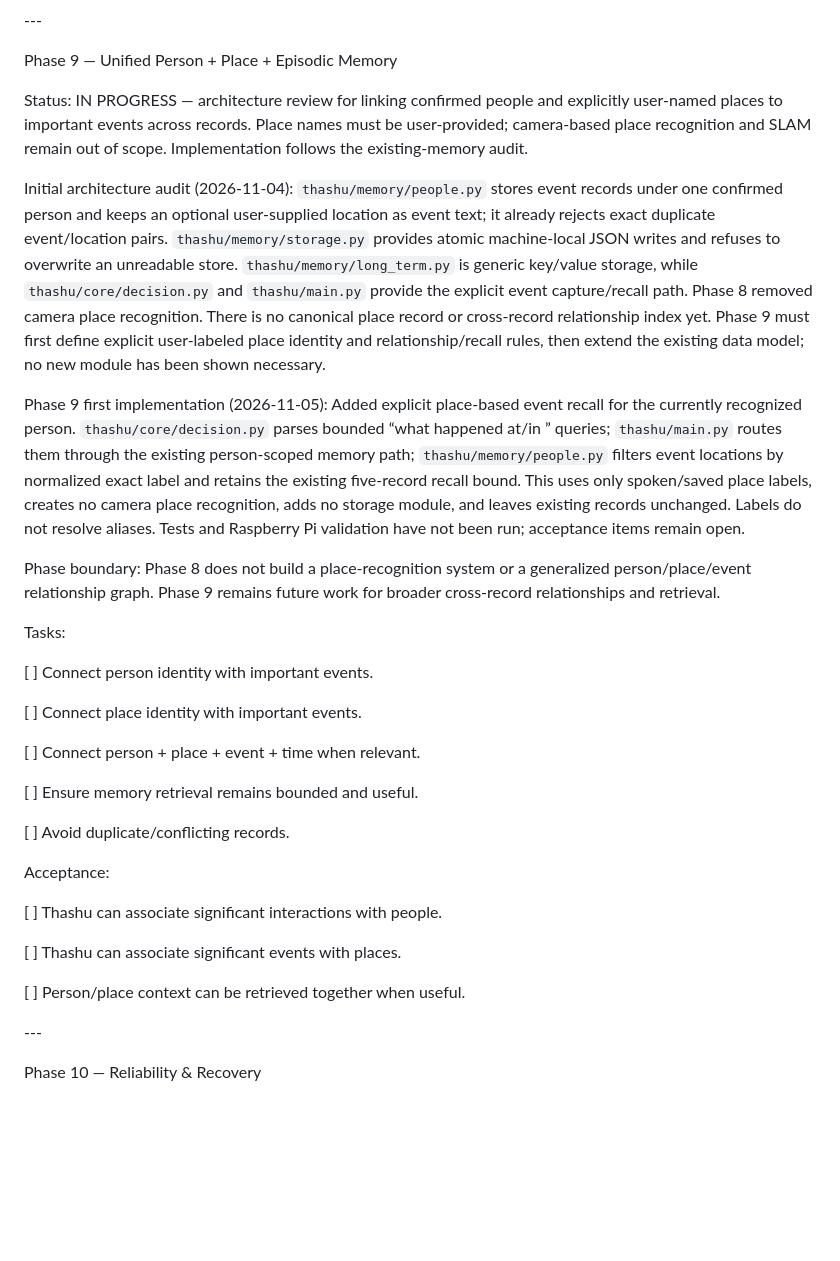
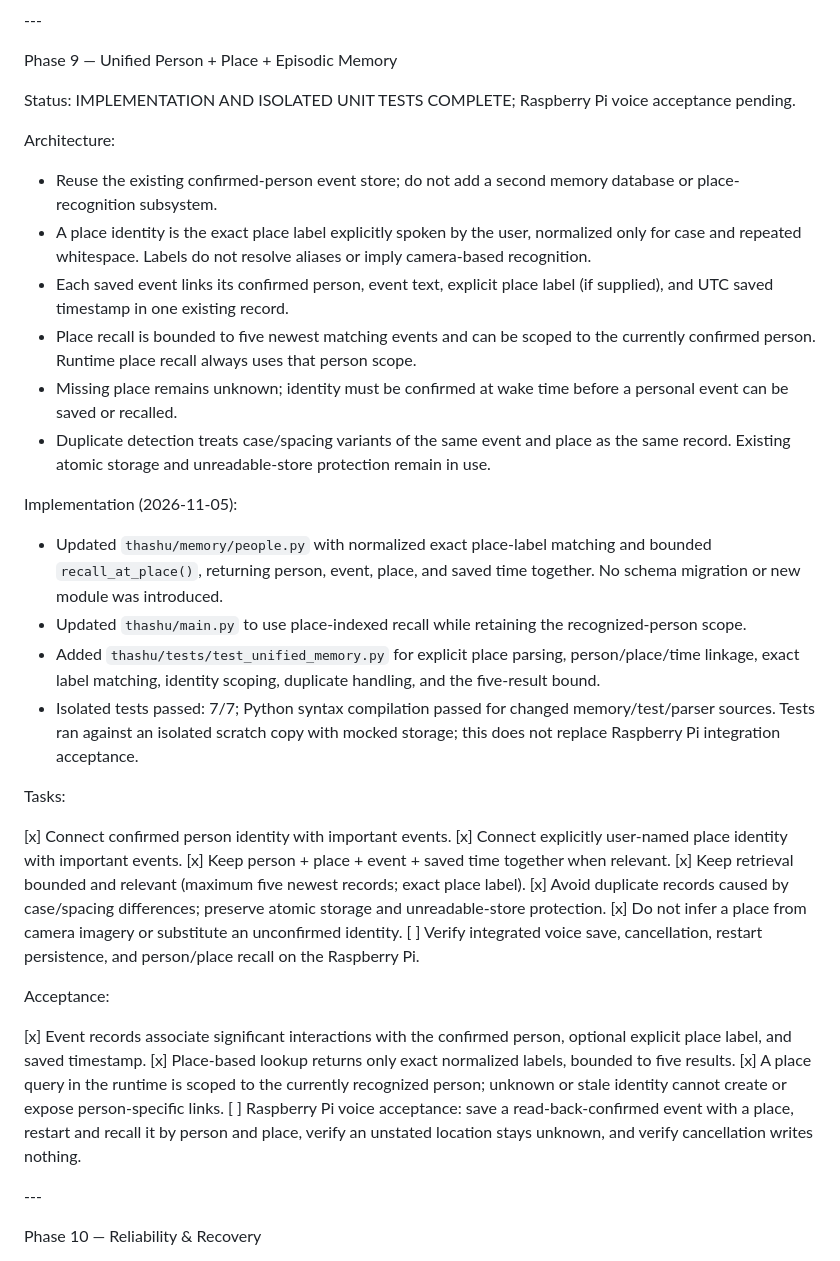
Before and after one commit to sg9242182-bot/ThashuRobot, a Markdown page: THASHU_ENGINEERING_CHECKLIST.md, the part around the change. Rendered like a GitHub page; blank space fills up the shorter version.

Commit message:
Record Phase 9 memory implementation and test status

```diff
--- a/THASHU_ENGINEERING_CHECKLIST.md
+++ b/THASHU_ENGINEERING_CHECKLIST.md
@@ -997,33 +997,38 @@ Acceptance:
 
 Phase 9 — Unified Person + Place + Episodic Memory
 
-Status: IN PROGRESS — architecture review for linking confirmed people and explicitly user-named places to important events across records. Place names must be user-provided; camera-based place recognition and SLAM remain out of scope. Implementation follows the existing-memory audit.
-
-Initial architecture audit (2026-11-04): `thashu/memory/people.py` stores event records under one confirmed person and keeps an optional user-supplied location as event text; it already rejects exact duplicate event/location pairs. `thashu/memory/storage.py` provides atomic machine-local JSON writes and refuses to overwrite an unreadable store. `thashu/memory/long_term.py` is generic key/value storage, while `thashu/core/decision.py` and `thashu/main.py` provide the explicit event capture/recall path. Phase 8 removed camera place recognition. There is no canonical place record or cross-record relationship index yet. Phase 9 must first define explicit user-labeled place identity and relationship/recall rules, then extend the existing data model; no new module has been shown necessary.
-
-Phase 9 first implementation (2026-11-05): Added explicit place-based event recall for the currently recognized person. `thashu/core/decision.py` parses bounded “what happened at/in <place>” queries; `thashu/main.py` routes them through the existing person-scoped memory path; `thashu/memory/people.py` filters event locations by normalized exact label and retains the existing five-record recall bound. This uses only spoken/saved place labels, creates no camera place recognition, adds no storage module, and leaves existing records unchanged. Labels do not resolve aliases. Tests and Raspberry Pi validation have not been run; acceptance items remain open.
-
-Phase boundary: Phase 8 does not build a place-recognition system or a generalized person/place/event relationship graph. Phase 9 remains future work for broader cross-record relationships and retrieval.
+Status: IMPLEMENTATION AND ISOLATED UNIT TESTS COMPLETE; Raspberry Pi voice acceptance pending.
+
+Architecture:
+- Reuse the existing confirmed-person event store; do not add a second memory database or place-recognition subsystem.
+- A place identity is the exact place label explicitly spoken by the user, normalized only for case and repeated whitespace. Labels do not resolve aliases or imply camera-based recognition.
+- Each saved event links its confirmed person, event text, explicit place label (if supplied), and UTC saved timestamp in one existing record.
+- Place recall is bounded to five newest matching events and can be scoped to the currently confirmed person. Runtime place recall always uses that person scope.
+- Missing place remains unknown; identity must be confirmed at wake time before a personal event can be saved or recalled.
+- Duplicate detection treats case/spacing variants of the same event and place as the same record. Existing atomic storage and unreadable-store protection remain in use.
+
+Implementation (2026-11-05):
+- Updated `thashu/memory/people.py` with normalized exact place-label matching and bounded `recall_at_place()`, returning person, event, place, and saved time together. No schema migration or new module was introduced.
+- Updated `thashu/main.py` to use place-indexed recall while retaining the recognized-person scope.
+- Added `thashu/tests/test_unified_memory.py` for explicit place parsing, person/place/time linkage, exact label matching, identity scoping, duplicate handling, and the five-result bound.
+- Isolated tests passed: 7/7; Python syntax compilation passed for changed memory/test/parser sources. Tests ran against an isolated scratch copy with mocked storage; this does not replace Raspberry Pi integration acceptance.
 
 Tasks:
 
-\[ ] Connect person identity with important events.
-
-\[ ] Connect place identity with important events.
-
-\[ ] Connect person + place + event + time when relevant.
-
-\[ ] Ensure memory retrieval remains bounded and useful.
-
-\[ ] Avoid duplicate/conflicting records.
+\[x] Connect confirmed person identity with important events.
+\[x] Connect explicitly user-named place identity with important events.
+\[x] Keep person + place + event + saved time together when relevant.
+\[x] Keep retrieval bounded and relevant (maximum five newest records; exact place label).
+\[x] Avoid duplicate records caused by case/spacing differences; preserve atomic storage and unreadable-store protection.
+\[x] Do not infer a place from camera imagery or substitute an unconfirmed identity.
+\[ ] Verify integrated voice save, cancellation, restart persistence, and person/place recall on the Raspberry Pi.
 
 Acceptance:
 
-\[ ] Thashu can associate significant interactions with people.
-
-\[ ] Thashu can associate significant events with places.
-
-\[ ] Person/place context can be retrieved together when useful.
+\[x] Event records associate significant interactions with the confirmed person, optional explicit place label, and saved timestamp.
+\[x] Place-based lookup returns only exact normalized labels, bounded to five results.
+\[x] A place query in the runtime is scoped to the currently recognized person; unknown or stale identity cannot create or expose person-specific links.
+\[ ] Raspberry Pi voice acceptance: save a read-back-confirmed event with a place, restart and recall it by person and place, verify an unstated location stays unknown, and verify cancellation writes nothing.
 
 \---
 
```
